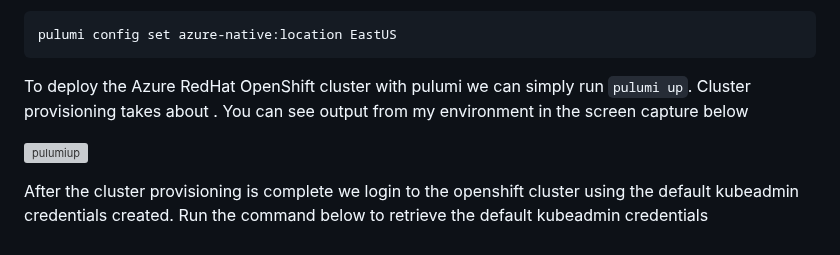
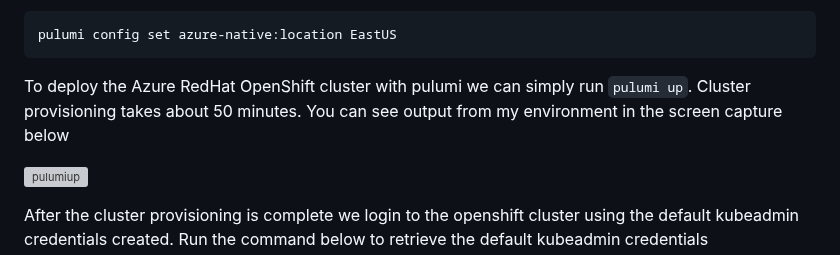
Before and after one commit to rprakashg/blog, a Markdown page: posts/deploying-aro-clusters-with-pulumi.md, the part around the change. Rendered like a GitHub page; grey boxes are pictures that could not be loaded.

Commit message:
Updating post to include time

````diff
--- a/posts/deploying-aro-clusters-with-pulumi.md
+++ b/posts/deploying-aro-clusters-with-pulumi.md
@@ -46,7 +46,7 @@ Run command below to set the Location on azure-native pulumi provider
 pulumi config set azure-native:location EastUS
 ```
 
-To deploy the Azure RedHat OpenShift cluster with pulumi we can simply run `pulumi up`. Cluster provisioning takes about . You can see output from my environment in the screen capture below
+To deploy the Azure RedHat OpenShift cluster with pulumi we can simply run `pulumi up`. Cluster provisioning takes about 50 minutes. You can see output from my environment in the screen capture below
 
 ![pulumiup](../src/images/pulumiup.png)
 
````
